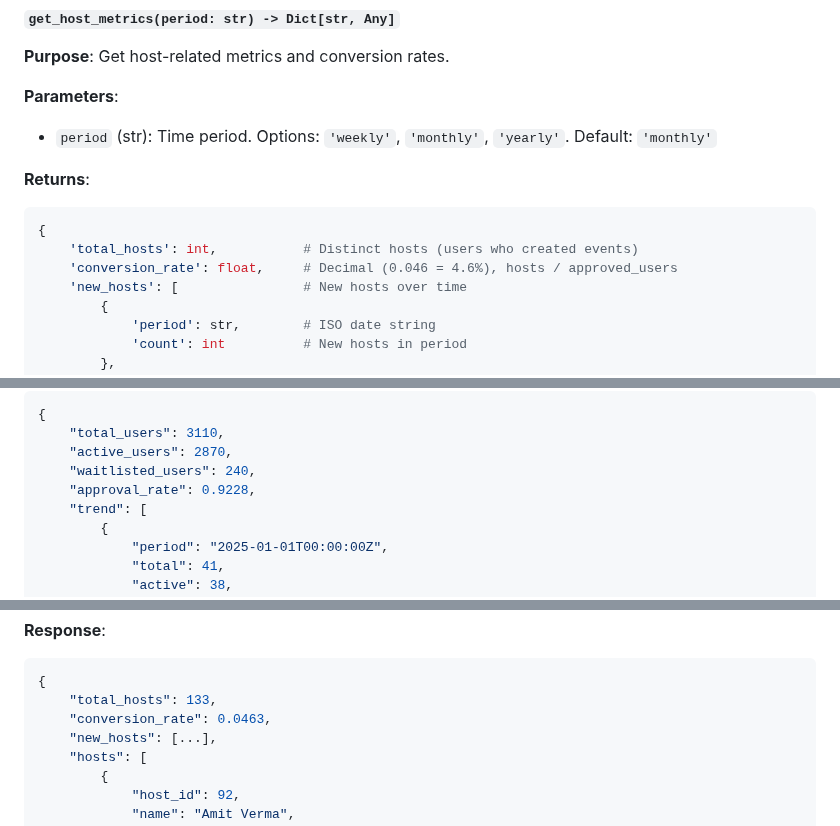
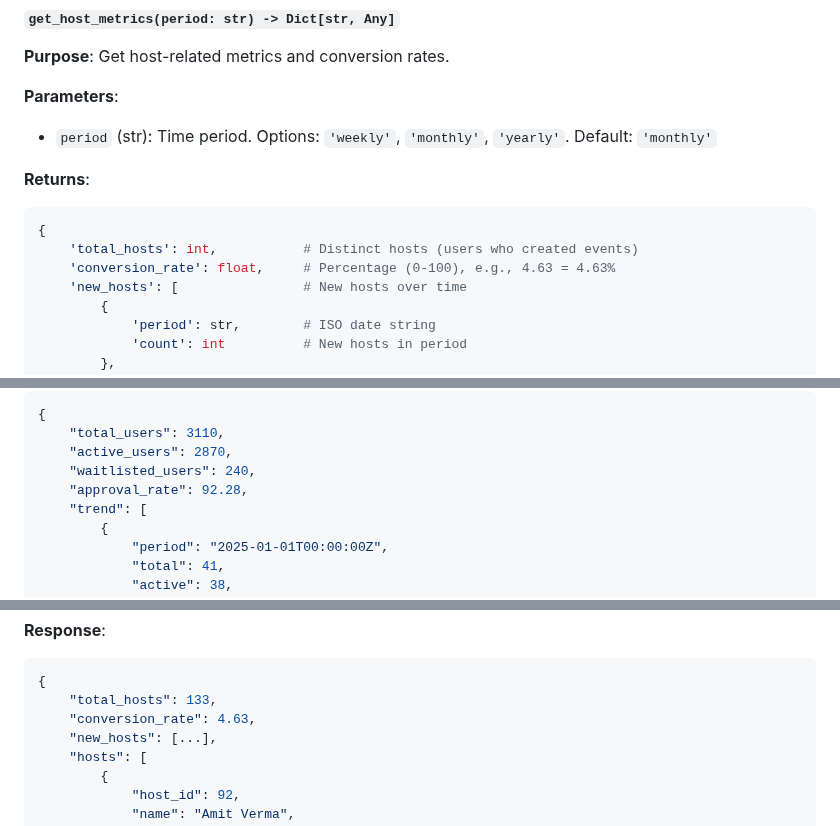
Before and after one commit to LOOPINX-CIRCLE/LoopinBackend, a Markdown page: analytics/docs/README.md, 3 parts joined by grey strips. Drawn GitHub-style.

````diff
--- a/analytics/docs/README.md
+++ b/analytics/docs/README.md
@@ -519,7 +545,7 @@ metrics = get_waitlist_metrics(period='weekly')
 ```python
 {
     'total_hosts': int,           # Distinct hosts (users who created events)
-    'conversion_rate': float,     # Decimal (0.046 = 4.6%), hosts / approved_users
+    'conversion_rate': float,     # Percentage (0-100), e.g., 4.63 = 4.63%
     'new_hosts': [                # New hosts over time
         {
             'period': str,        # ISO date string
@@ -1008,7 +1034,7 @@ GET /django/admin/dashboard/?period=monthly&paid_only=false
     "total_users": 3110,
     "active_users": 2870,
     "waitlisted_users": 240,
-    "approval_rate": 0.9228,
+    "approval_rate": 92.28,
     "trend": [
         {
             "period": "2025-01-01T00:00:00Z",
@@ -1167,7 +1193,7 @@ curl "http://localhost:8000/django/admin/dashboard/api/events?type=completed&lim
 ```json
 {
     "total_hosts": 133,
-    "conversion_rate": 0.0463,
+    "conversion_rate": 4.63,
     "new_hosts": [...],
     "hosts": [
         {
````
Also changed, not shown: other parts of analytics/docs/README.md (+57 -15 lines).
